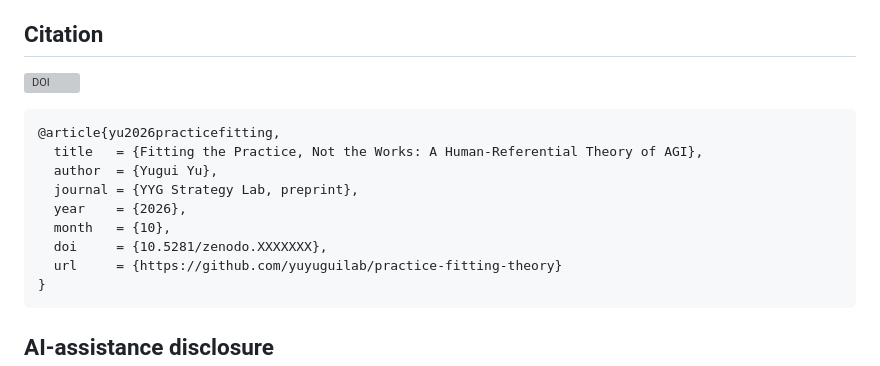
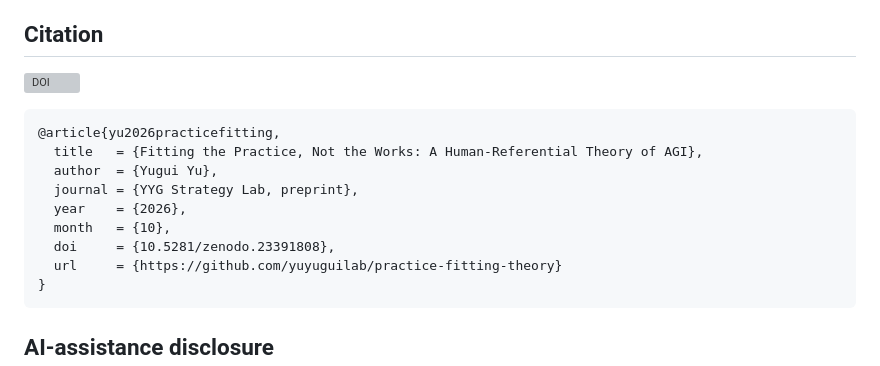
Before and after one commit to yuyuguilab/practice-fitting-theory, a Markdown page: README.md, the part around one of its changes. Rendered like a GitHub page; grey boxes are pictures that could not be loaded.

Commit message:
Add Zenodo concept DOI (10.5281/zenodo.23391808) to READMEs

````diff
--- a/README.md
+++ b/README.md
@@ -68,7 +67,7 @@ Every coding decision in `analysis/coding_data.py` carries its supporting quotat
   journal = {YYG Strategy Lab, preprint},
   year    = {2026},
   month   = {10},
-  doi     = {10.5281/zenodo.XXXXXXX},
+  doi     = {10.5281/zenodo.23391808},
   url     = {https://github.com/yuyuguilab/practice-fitting-theory}
 }
 ```
````
Also changed, not shown: other parts of README.md (+2 -3 lines), README.zh-CN.md (+3 -4 lines).
